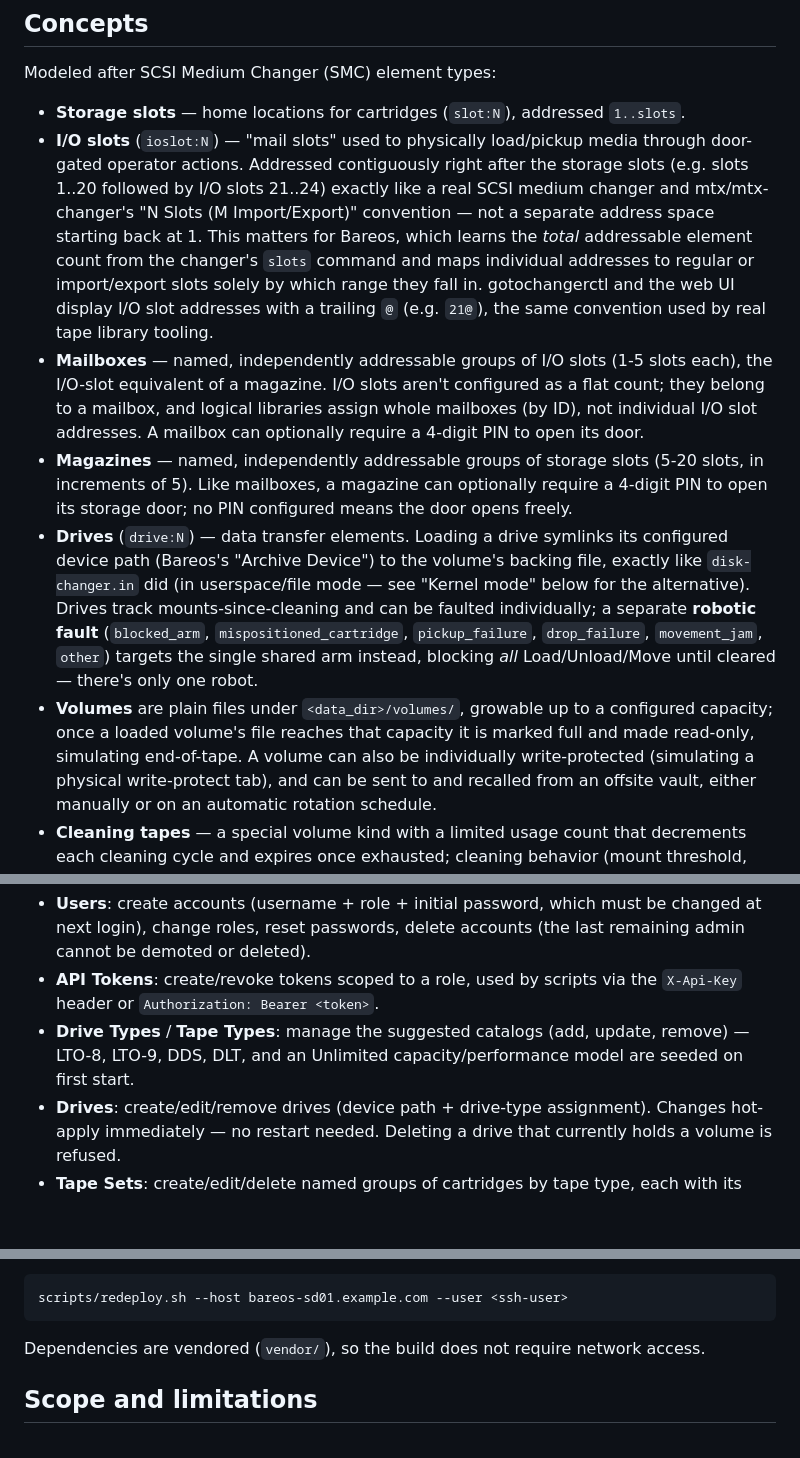
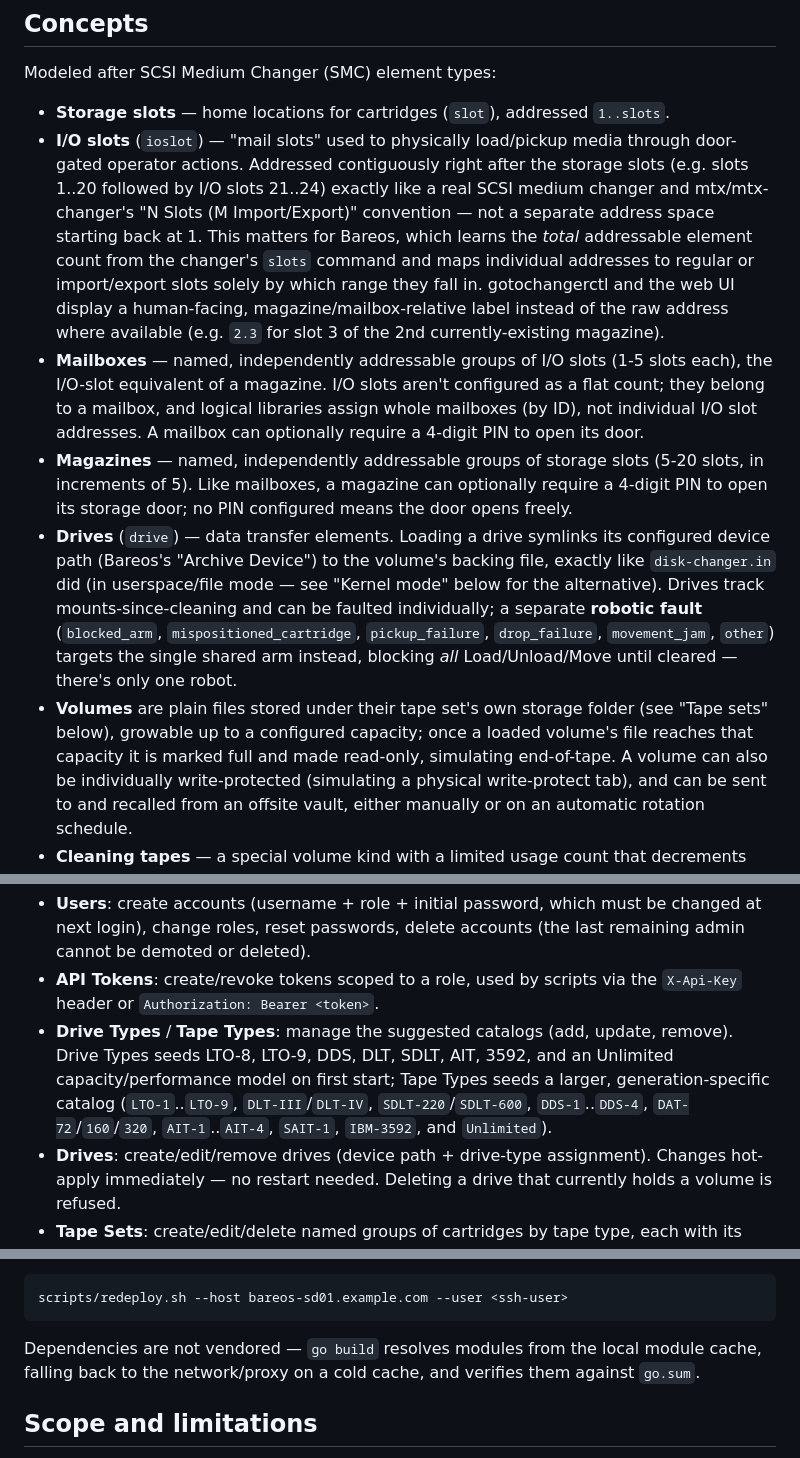
Before and after one commit to swenske/gotochanger, a Markdown page: README.md, 3 parts joined by grey strips. GitHub-like rendering; blank space fills up the shorter version.

Commit message:
docs: update README for clarity on SCSI element types and volume storage

````diff
--- a/README.md
+++ b/README.md
@@ -40,9 +40,9 @@ actual SCSI changer rather than a changer-script convention — see
 
 Modeled after SCSI Medium Changer (SMC) element types:
 
-- **Storage slots** — home locations for cartridges (`slot:N`), addressed
+- **Storage slots** — home locations for cartridges (`slot`), addressed
   `1..slots`.
-- **I/O slots** (`ioslot:N`) — "mail slots" used to physically load/pickup
+- **I/O slots** (`ioslot`) — "mail slots" used to physically load/pickup
   media through door-gated operator actions.
   Addressed contiguously right after the storage slots (e.g. slots 1..20
   followed by I/O slots 21..24) exactly like a real SCSI medium changer and
@@ -51,8 +51,9 @@ Modeled after SCSI Medium Changer (SMC) element types:
   which learns the *total* addressable element count from the changer's
   `slots` command and maps individual addresses to regular or
   import/export slots solely by which range they fall in. gotochangerctl
-  and the web UI display I/O slot addresses with a trailing `@` (e.g.
-  `21@`), the same convention used by real tape library tooling.
+  and the web UI display a human-facing, magazine/mailbox-relative label
+  instead of the raw address where available (e.g. `2.3` for slot 3 of the
+  2nd currently-existing magazine).
 - **Mailboxes** — named, independently addressable groups of I/O slots
   (1-5 slots each), the I/O-slot equivalent of a magazine. I/O slots
   aren't configured as a flat count; they belong to a mailbox, and logical
@@ -63,7 +64,7 @@ Modeled after SCSI Medium Changer (SMC) element types:
   (5-20 slots, in increments of 5). Like mailboxes, a magazine can
   optionally require a 4-digit PIN to open its storage door; no PIN
   configured means the door opens freely.
-- **Drives** (`drive:N`) — data transfer elements. Loading a drive symlinks
+- **Drives** (`drive`) — data transfer elements. Loading a drive symlinks
   its configured device path (Bareos's "Archive Device") to the volume's
   backing file, exactly like `disk-changer.in` did (in userspace/file
   mode — see "Kernel mode" below for the alternative). Drives track
@@ -72,9 +73,10 @@ Modeled after SCSI Medium Changer (SMC) element types:
   `pickup_failure`, `drop_failure`, `movement_jam`, `other`) targets the
   single shared arm instead, blocking *all* Load/Unload/Move until
   cleared — there's only one robot.
-- **Volumes** are plain files under `<data_dir>/volumes/`, growable up to a
-  configured capacity; once a loaded volume's file reaches that capacity it
-  is marked full and made read-only, simulating end-of-tape. A volume can
+- **Volumes** are plain files stored under their tape set's own storage
+  folder (see "Tape sets" below), growable up to a configured capacity;
+  once a loaded volume's file reaches that capacity it is marked full and
+  made read-only, simulating end-of-tape. A volume can
   also be individually write-protected (simulating a physical write-protect
   tab), and can be sent to and recalled from an offsite vault, either
   manually or on an automatic rotation schedule.
@@ -163,8 +165,12 @@ From the **Admin** section (admin role required) you can:
 - **API Tokens**: create/revoke tokens scoped to a role, used by scripts
   via the `X-Api-Key` header or `Authorization: Bearer <token>`.
 - **Drive Types** / **Tape Types**: manage the suggested catalogs (add,
-  update, remove) — LTO-8, LTO-9, DDS, DLT, and an Unlimited
-  capacity/performance model are seeded on first start.
+  update, remove). Drive Types seeds LTO-8, LTO-9, DDS, DLT, SDLT, AIT,
+  3592, and an Unlimited capacity/performance model on first start; Tape
+  Types seeds a larger, generation-specific catalog (`LTO-1`..`LTO-9`,
+  `DLT-III`/`DLT-IV`, `SDLT-220`/`SDLT-600`, `DDS-1`..`DDS-4`,
+  `DAT-72`/`160`/`320`, `AIT-1`..`AIT-4`, `SAIT-1`, `IBM-3592`, and
+  `Unlimited`).
 - **Drives**: create/edit/remove drives (device path + drive-type
   assignment). Changes hot-apply immediately — no restart needed. Deleting
   a drive that currently holds a volume is refused.
@@ -663,8 +669,9 @@ Remote redeploy example:
 scripts/redeploy.sh --host bareos-sd01.example.com --user <ssh-user>
 ```
 
-Dependencies are vendored (`vendor/`), so the build does not require
-network access.
+Dependencies are not vendored — `go build` resolves modules from the local
+module cache, falling back to the network/proxy on a cold cache, and
+verifies them against `go.sum`.
 
 ## Scope and limitations
 
````
